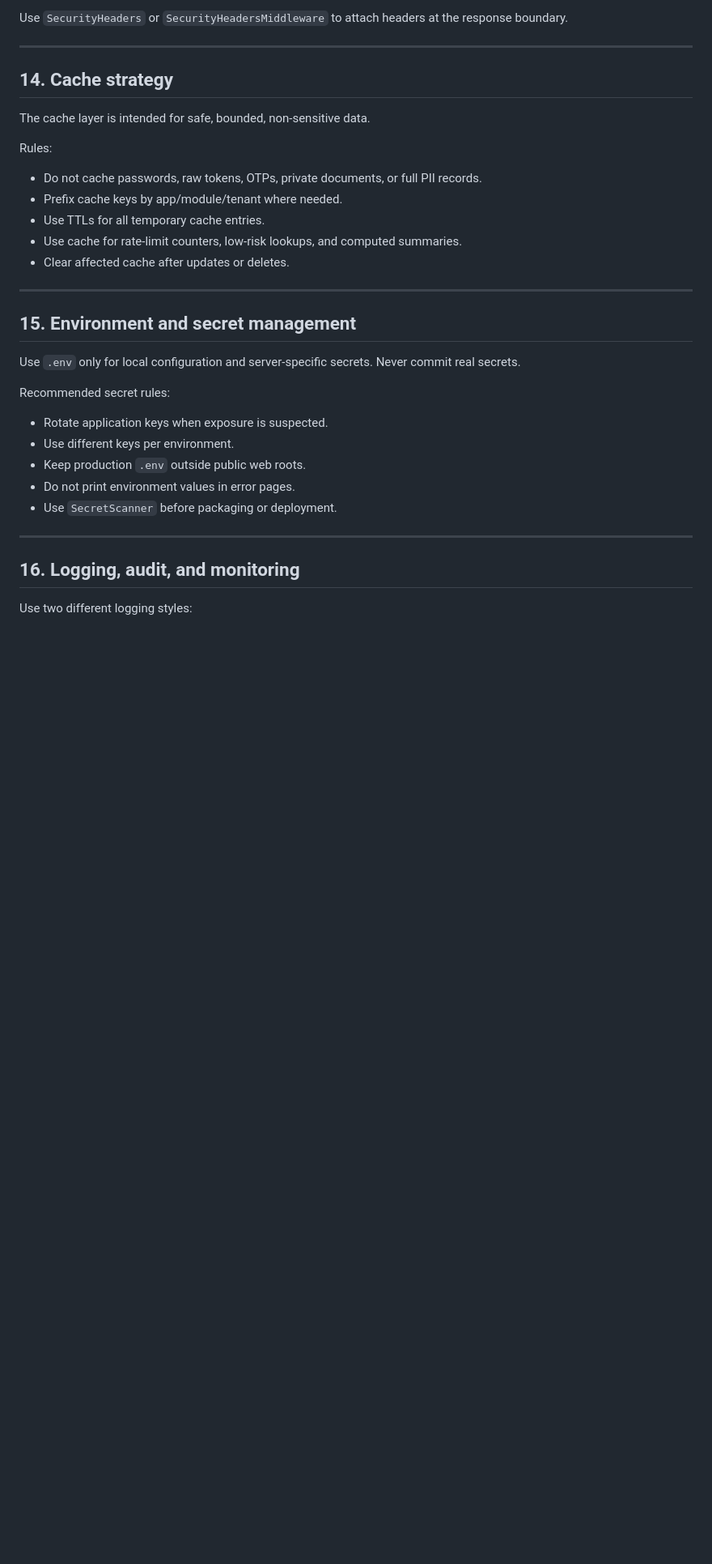
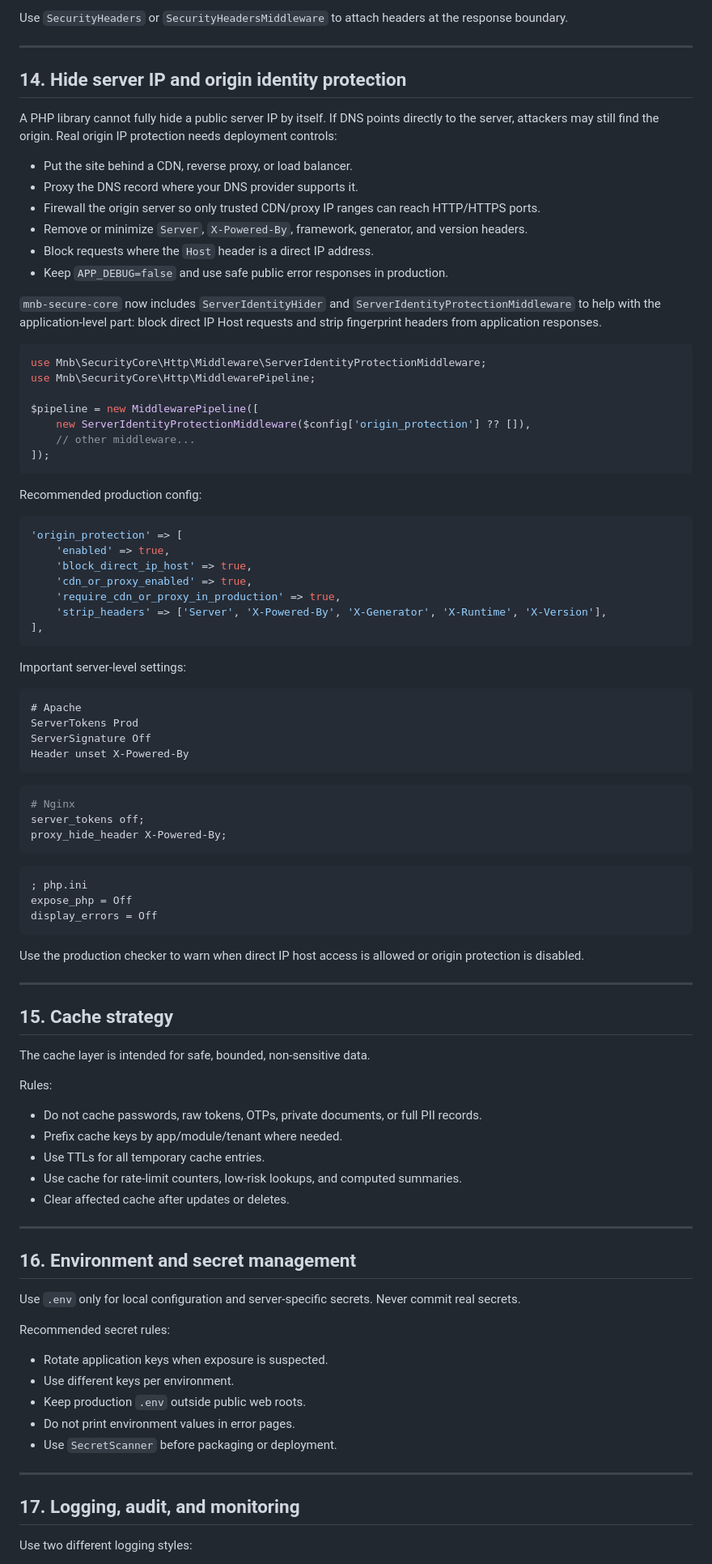
Before and after one commit to mnagendrababu23/mnb-secure-core, a Markdown page: README.md, the part around one of its changes. Shown at 81% size. GitHub-like rendering; blank space fills up the shorter version.

````diff
--- a/README.md
+++ b/README.md
@@ -400,7 +409,67 @@ Use `SecurityHeaders` or `SecurityHeadersMiddleware` to attach headers at the re
 
 ---
 
-## 14. Cache strategy
+## 14. Hide server IP and origin identity protection
+
+A PHP library cannot fully hide a public server IP by itself. If DNS points directly to the server, attackers may still find the origin. Real origin IP protection needs deployment controls:
+
+- Put the site behind a CDN, reverse proxy, or load balancer.
+- Proxy the DNS record where your DNS provider supports it.
+- Firewall the origin server so only trusted CDN/proxy IP ranges can reach HTTP/HTTPS ports.
+- Remove or minimize `Server`, `X-Powered-By`, framework, generator, and version headers.
+- Block requests where the `Host` header is a direct IP address.
+- Keep `APP_DEBUG=false` and use safe public error responses in production.
+
+`mnb-secure-core` now includes `ServerIdentityHider` and `ServerIdentityProtectionMiddleware` to help with the application-level part: block direct IP Host requests and strip fingerprint headers from application responses.
+
+```php
+use Mnb\SecurityCore\Http\Middleware\ServerIdentityProtectionMiddleware;
+use Mnb\SecurityCore\Http\MiddlewarePipeline;
+
+$pipeline = new MiddlewarePipeline([
+    new ServerIdentityProtectionMiddleware($config['origin_protection'] ?? []),
+    // other middleware...
+]);
+```
+
+Recommended production config:
+
+```php
+'origin_protection' => [
+    'enabled' => true,
+    'block_direct_ip_host' => true,
+    'cdn_or_proxy_enabled' => true,
+    'require_cdn_or_proxy_in_production' => true,
+    'strip_headers' => ['Server', 'X-Powered-By', 'X-Generator', 'X-Runtime', 'X-Version'],
+],
+```
+
+Important server-level settings:
+
+```apache
+# Apache
+ServerTokens Prod
+ServerSignature Off
+Header unset X-Powered-By
+```
+
+```nginx
+# Nginx
+server_tokens off;
+proxy_hide_header X-Powered-By;
+```
+
+```ini
+; php.ini
+expose_php = Off
+display_errors = Off
+```
+
+Use the production checker to warn when direct IP host access is allowed or origin protection is disabled.
+
+---
+
+## 15. Cache strategy
 
 The cache layer is intended for safe, bounded, non-sensitive data.
 
@@ -414,7 +483,7 @@ Rules:
 
 ---
 
-## 15. Environment and secret management
+## 16. Environment and secret management
 
 Use `.env` only for local configuration and server-specific secrets. Never commit real secrets.
 
@@ -428,7 +497,7 @@ Recommended secret rules:
 
 ---
 
-## 16. Logging, audit, and monitoring
+## 17. Logging, audit, and monitoring
 
 Use two different logging styles:
 
````
Also changed, not shown: other parts of README.md (+28 -22 lines).
